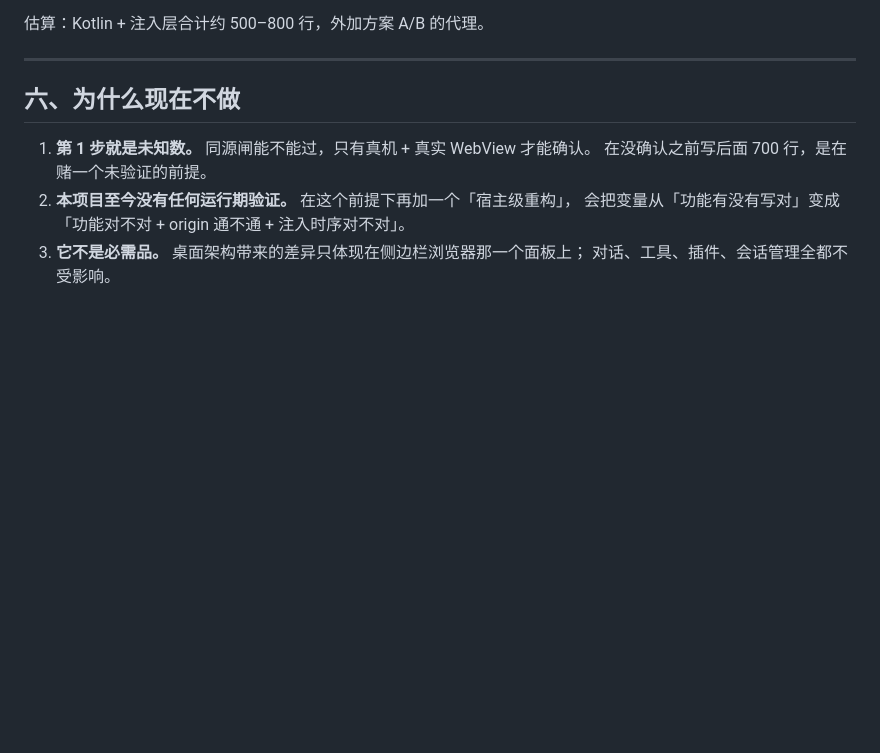
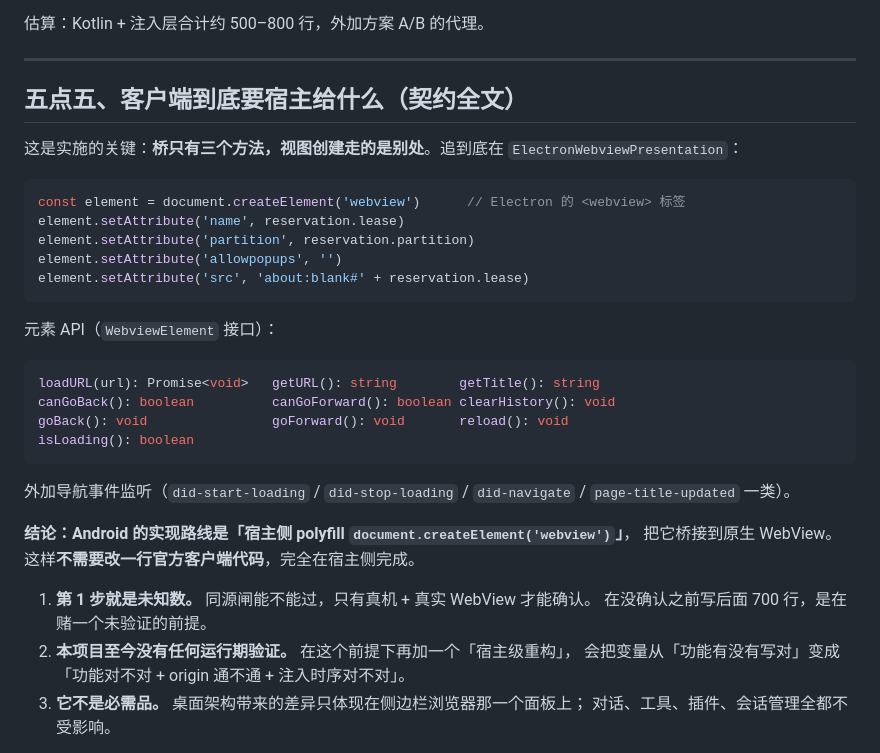
Before and after one commit to yuchen1017918/dsh-fusion, a Markdown page: docs/DESKTOP-ARCH.md, the part around the change. Rendered like a GitHub page; blank space fills up the shorter version.

````diff
--- a/docs/DESKTOP-ARCH.md
+++ b/docs/DESKTOP-ARCH.md
@@ -163,7 +163,33 @@ OkHttp（非浏览器客户端）默认不附加 `Origin` 与 `Sec-Fetch-Site`
 
 ---
 
-## 六、为什么现在不做
+## 五点五、客户端到底要宿主给什么（契约全文）
+
+这是实施的关键：**桥只有三个方法，视图创建走的是别处**。追到底在 `ElectronWebviewPresentation`：
+
+```ts
+const element = document.createElement('webview')      // Electron 的 <webview> 标签
+element.setAttribute('name', reservation.lease)
+element.setAttribute('partition', reservation.partition)
+element.setAttribute('allowpopups', '')
+element.setAttribute('src', 'about:blank#' + reservation.lease)
+```
+
+元素 API（`WebviewElement` 接口）：
+
+```ts
+loadURL(url): Promise<void>   getURL(): string        getTitle(): string
+canGoBack(): boolean          canGoForward(): boolean clearHistory(): void
+goBack(): void                goForward(): void       reload(): void
+isLoading(): boolean
+```
+
+外加导航事件监听（`did-start-loading` / `did-stop-loading` / `did-navigate` / `page-title-updated` 一类）。
+
+**结论：Android 的实现路线是「宿主侧 polyfill `document.createElement('webview')`」**，
+把它桥接到原生 WebView。这样**不需要改一行官方客户端代码**，完全在宿主侧完成。
+
+
 
 1. **第 1 步就是未知数。** 同源闸能不能过，只有真机 + 真实 WebView 才能确认。
    在没确认之前写后面 700 行，是在赌一个未验证的前提。
````
Also changed, not shown: README.md (+36 -21 lines).
